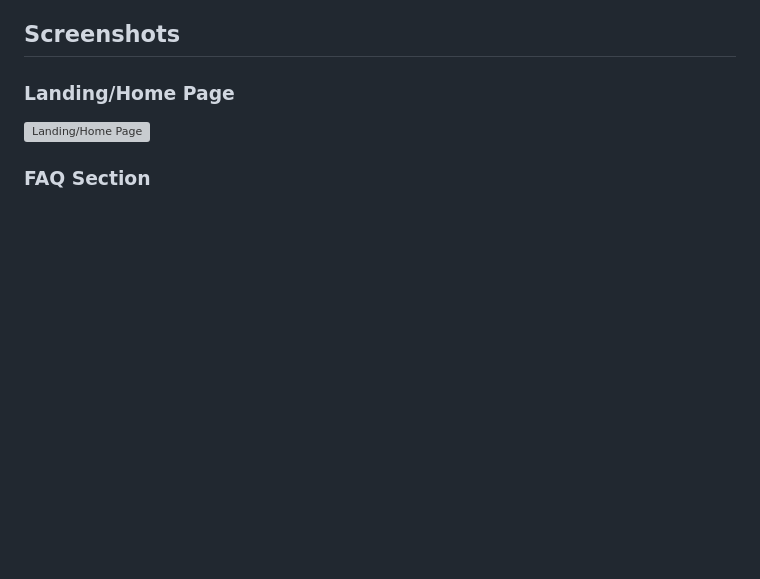
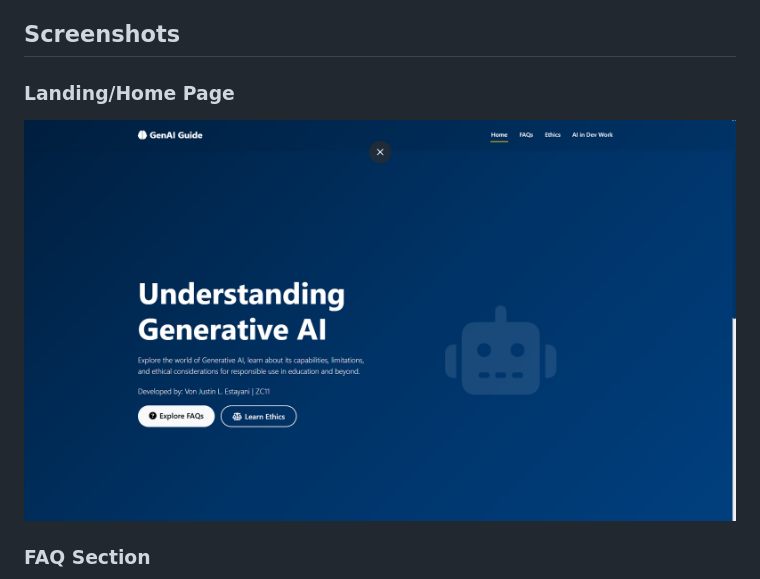
Before and after one commit to vonjjustin/GenAI-FAQs-Ethical-Use-of-AI, a Markdown page: README.md, the part around the change. Drawn GitHub-style; blank space fills up the shorter version; grey boxes are pictures that could not be loaded.

```diff
--- a/README.md
+++ b/README.md
@@ -142,7 +142,7 @@ The website is ready to deploy to any static hosting service:
 ## Screenshots
 
 ### Landing/Home Page
-![Landing/Home Page](assets/img/index-page.png)
+![Landing/Home Page](assets/img/home-page.png)
 
 ### FAQ Section
 ![FAQ Section](assets/img/faq-page.png)
```
